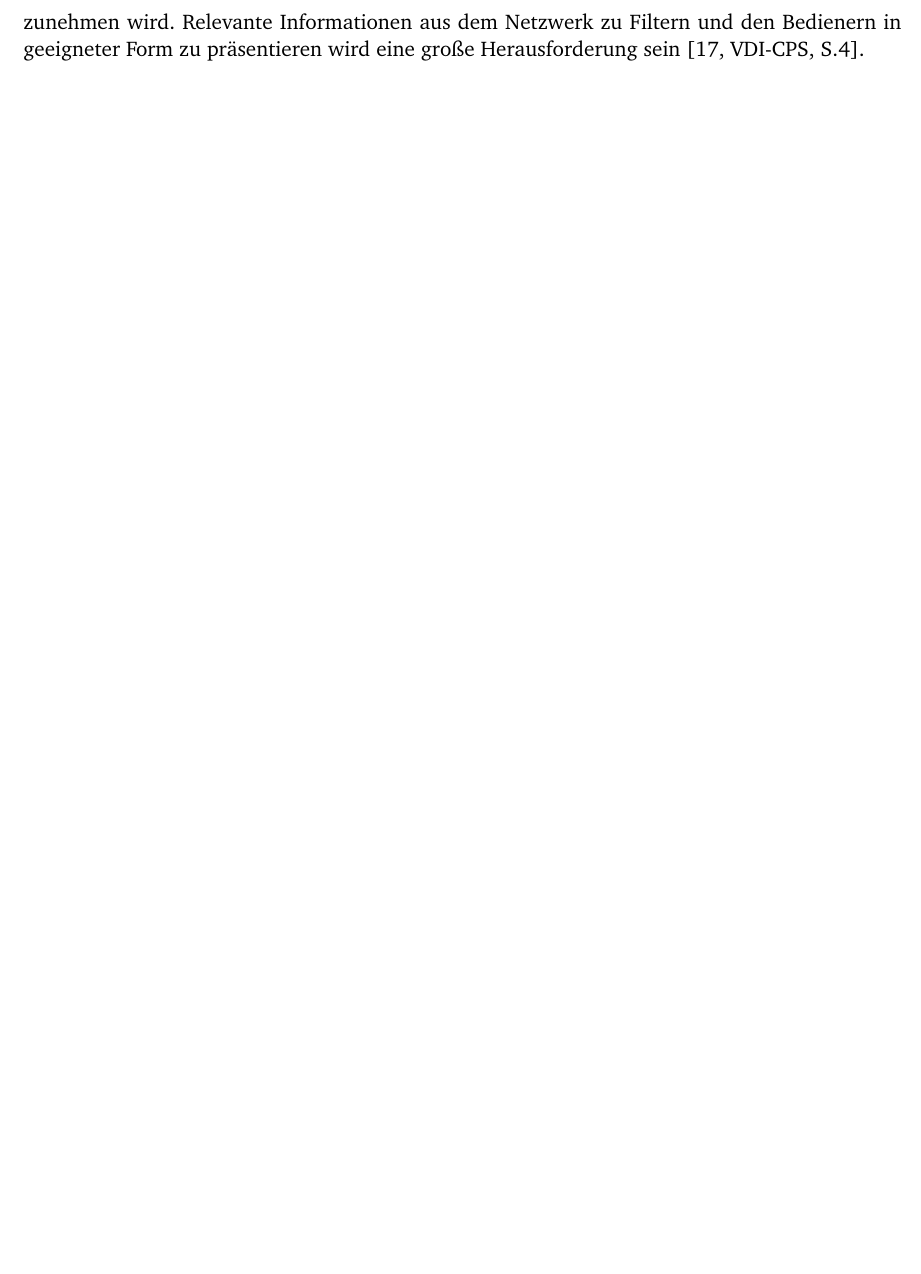
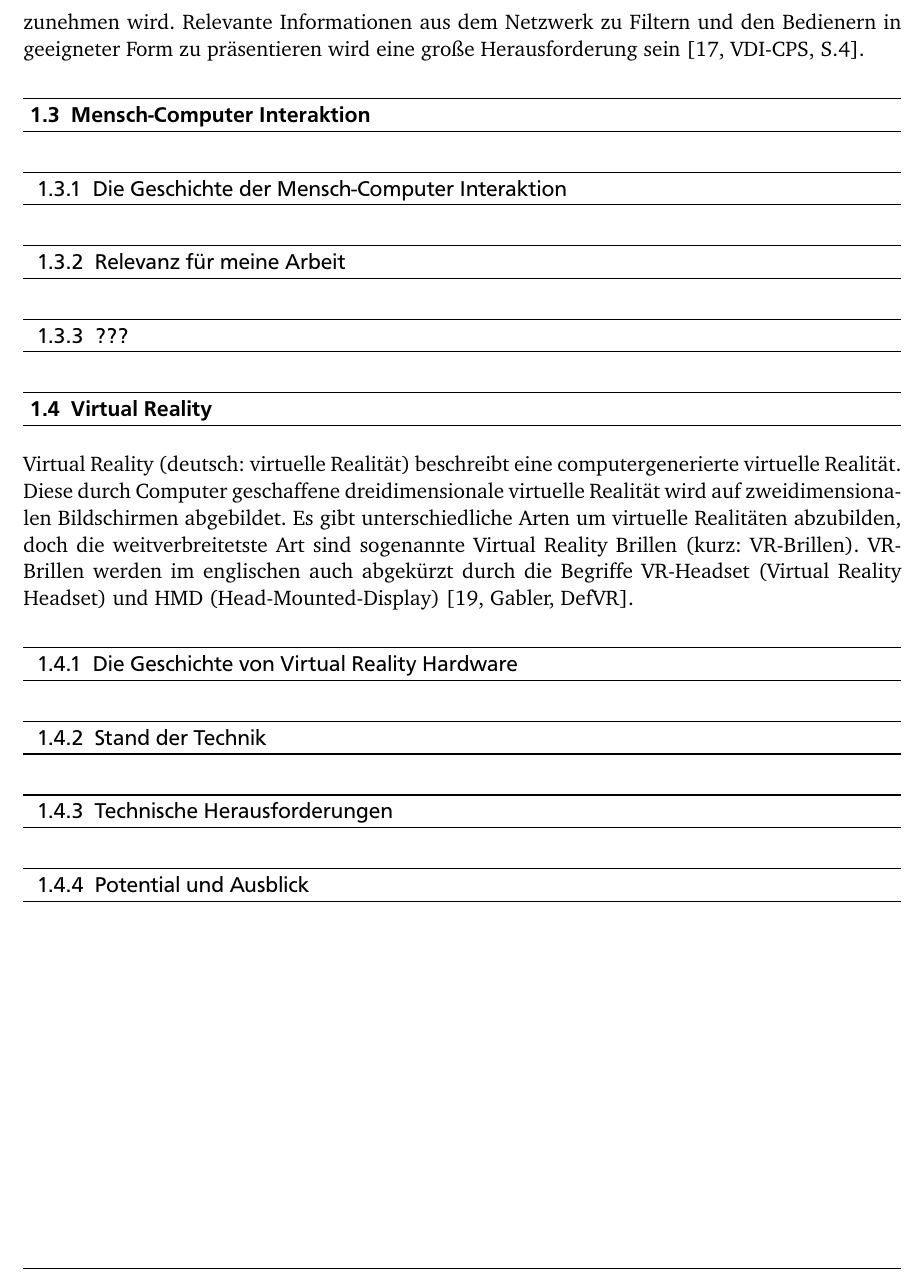
Before and after one commit to ElvirSin/Thesis-LaTeX, a LaTeX thesis (LATEX Ausarbeitung/BachelorThesis.tex, which reads LATEX Ausarbeitung/Kapitel/Kapitel2_StandDerTechnik.tex): part of page 19 of 19, cut so that both start at the same text, the shorter picture padded with empty space. The pictures show the PDF file LATEX Ausarbeitung/BachelorThesis.pdf that the author committed with the source.

Commit message:
test
test

```diff
--- a/LATEX Ausarbeitung/Kapitel/Kapitel2_StandDerTechnik.tex
+++ b/LATEX Ausarbeitung/Kapitel/Kapitel2_StandDerTechnik.tex
@@ -352,32 +352,32 @@ Aufgrund der zunehmenden Auslagerung in die Cloud geht man davon aus, dass sich
 
 %\lipsum[2]
 
-%\subsection{Relevanz für meine Arbeit}\label{sec:RelevanzHCI}
+\subsection{Relevanz für meine Arbeit}\label{sec:RelevanzHCI}
 
 %\lipsum[2]
 
-%\subsection{???}\label{sec:???}
+\subsection{???}\label{sec:???}
 
 %\lipsum[2]
 
 %--------------------------------------------------------------------------------------------------
-%\section{Virtual Reality}\label{sec:VR}
+\section{Virtual Reality}\label{sec:VR}
+
+Virtual Reality (deutsch: virtuelle Realität) beschreibt eine computergenerierte virtuelle Realität. Diese durch Computer geschaffene dreidimensionale virtuelle Realität wird auf zweidimensionalen Bildschirmen abgebildet. Es gibt unterschiedliche Arten um virtuelle Realitäten abzubilden, doch die weitverbreitetste Art sind sogenannte Virtual Reality Brillen (kurz: VR-Brillen). VR-Brillen werden im englischen auch abgekürzt durch die Begriffe VR-Headset (Virtual Reality Headset) und HMD (Head-Mounted-Display) [19, Gabler, DefVR].
+
+\subsection{Die Geschichte von Virtual Reality Hardware}\label{sec:VRGeschichte}
 
 %\lipsum[2]
 
-%\subsection{Die Geschichte von Virtual Reality Hardware}\label{sec:VRGeschichte}
+\subsection{Stand der Technik}\label{sec:VRStandDerTechnik}
 
 %\lipsum[2]
 
-%\subsection{Stand der Technik}\label{sec:VRStandDerTechnik}
+\subsection{Technische Herausforderungen}\label{sec:VRHerausforderungen}
 
 %\lipsum[2]
 
-%\subsection{Technische Herausforderungen}\label{sec:VRHerausforderungen}
-
-%\lipsum[2]
-
-%\subsection{Potential und Ausblick}\label{sec:VRPotentialUndAusblick}
+\subsection{Potential und Ausblick}\label{sec:VRPotentialUndAusblick}
 
 %\lipsum[2]
 
```
Also changed, not shown: LATEX Ausarbeitung/BachelorThesis.pdf, LATEX Ausarbeitung/Kapitel/Kapitel2_StandDerTechnik.tex (4 more changed lines), 4 other files.
